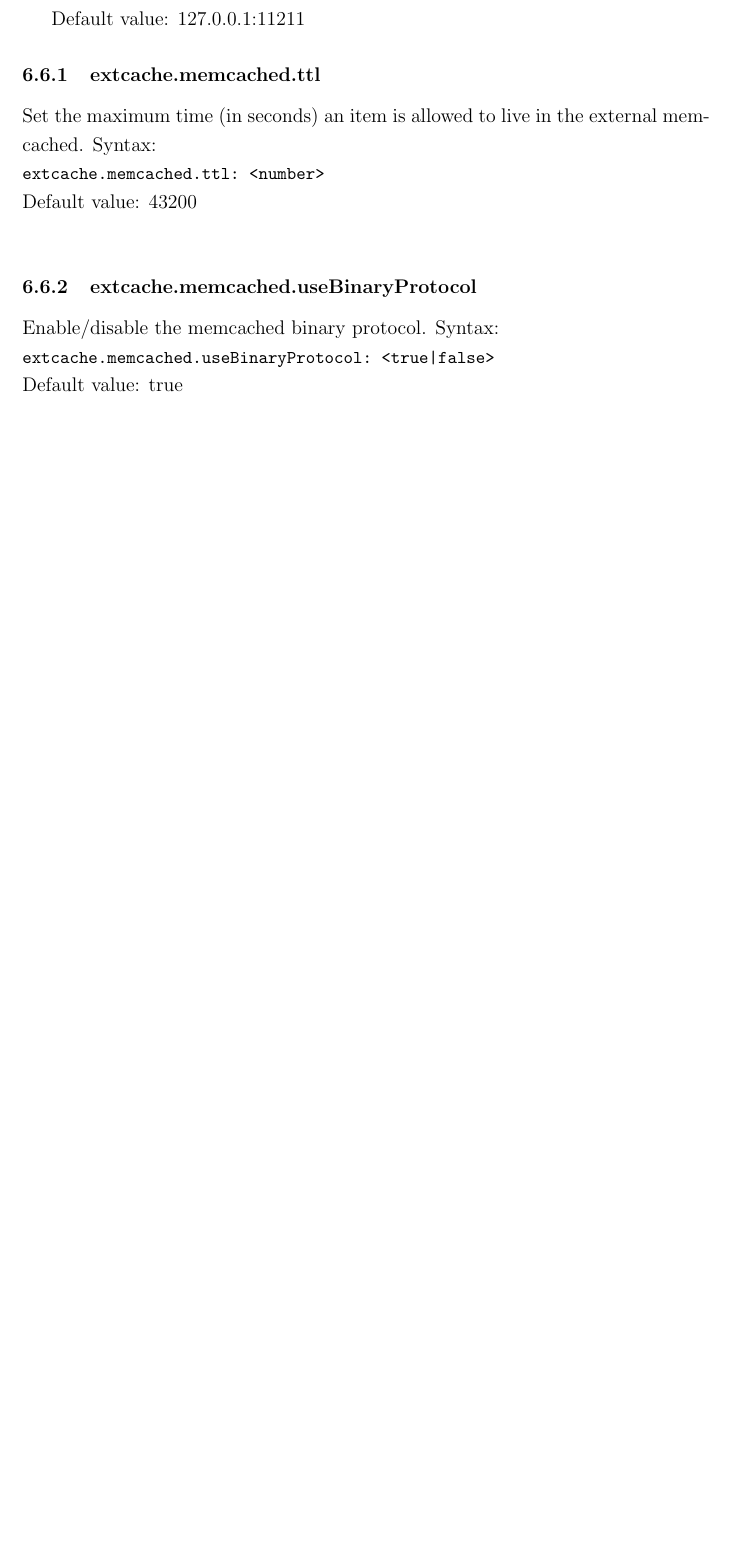
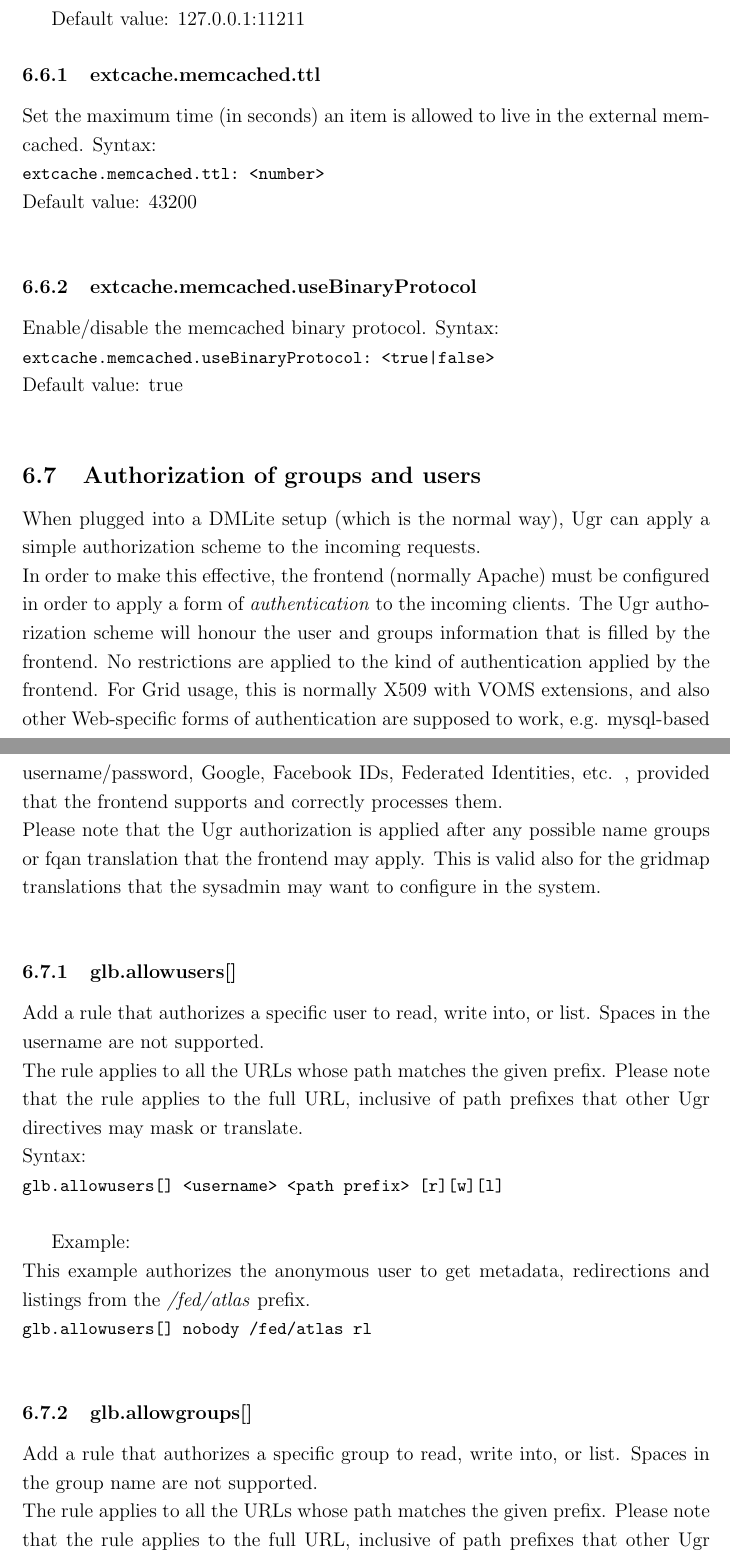
Before and after one commit to indigo-dc/dynafed, a LaTeX paper (doc/whitepaper/Doc_DynaFeds.tex): part of page 33 of 43 before the commit and two parts of pages 33 and 34 of 44 after it, the two joined at a grey line, cut so that both start at the same text, the shorter picture padded with empty space. Compiled offline with pdfLaTeX.

Commit message:
Document the authorization options

```diff
--- a/doc/whitepaper/Doc_DynaFeds.tex
+++ b/doc/whitepaper/Doc_DynaFeds.tex
@@ -689,3 +689,27 @@ Default value: true\\
 
 
 
+
+
+
+\subsection{Authorization of groups and users}
+
+When plugged into a DMLite setup (which is the normal way), Ugr can apply a simple authorization scheme to the incoming requests.\\
+In order to make this effective, the frontend (normally Apache) must be configured in order to apply a form of \textit{authentication} to the incoming clients. The Ugr authorization scheme will
+honour the user and groups information that is filled by the frontend. No restrictions are applied to the kind of authentication applied by the frontend. For Grid usage, this is normally X509 with
+VOMS extensions, and also other Web-specific forms of authentication are supposed to work, e.g. mysql-based username/password, Google, Facebook IDs, Federated Identities, etc. , provided that the frontend supports and correctly processes them.\\
+Please note that the Ugr authorization is applied after any possible name groups or fqan translation that the frontend may apply. This is valid also for the gridmap translations that the sysadmin may want to configure in the system.\\
+
+\subsubsection{glb.allowusers[]}
+Add a rule that authorizes a specific user to read, write into, or list. Spaces in the username are not supported.\\
+The rule applies to all the URLs whose path matches the given prefix. Please note that the rule applies to the full URL, inclusive of path prefixes that other Ugr directives may mask or translate.\\
+Syntax:\\
+\lstinline"glb.allowusers[] <username> <path prefix> [r][w][l]" \\
+
+Example:\\
+This example authorizes the anonymous user to get metadata, redirections and listings from the \textit{/fed/atlas} prefix.\\
+\lstinline"glb.allowusers[] nobody /fed/atlas rl" \\
+
+\subsubsection{glb.allowgroups[]}
+Add a rule that authorizes a specific group to read, write into, or list. Spaces in the group name are not supported.\\
+The rule applies to all the URLs whose path matches the given prefix. Please note that the rule applies to the full URL, inclusive of path prefixes that other Ugr directives may mask or translate.\\
```
Also changed, not shown: doc/whitepaper/Doc_DynaFeds.pdf, doc/whitepaper/Doc_DynaFeds.tex (17 more changed lines), 2 other files.
